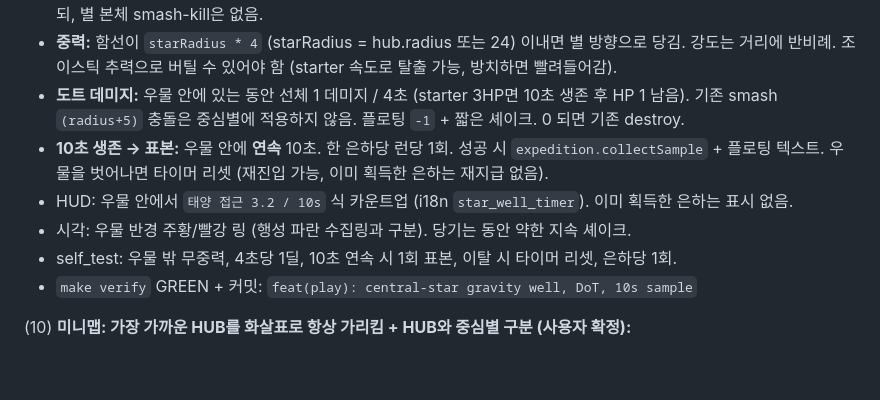
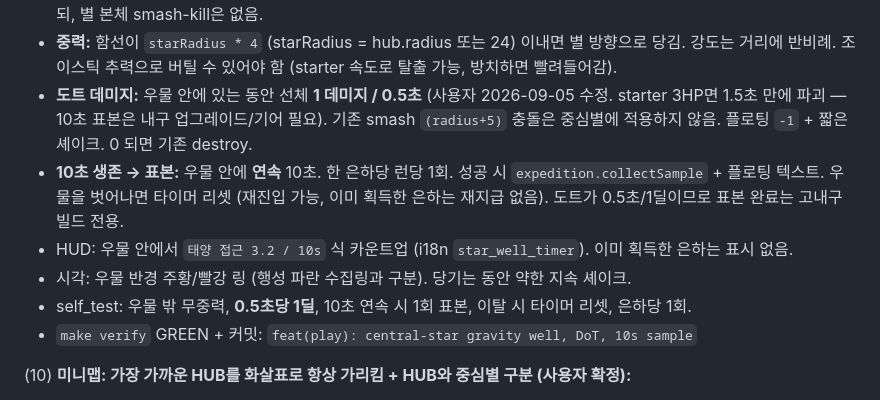
Before and after one commit to jmpaaak/spaceship, a Markdown page: docs/feedback/INBOX.md, the part around the change. Rendered like a GitHub page; blank space fills up the shorter version.

Commit message:
inbox: 중심별 도트 4초/1딜 → 0.5초/1딜

```diff
--- a/docs/feedback/INBOX.md
+++ b/docs/feedback/INBOX.md
@@ -75,11 +75,11 @@
   - 대상: `world.sunPosition(galaxy)` 위치의 중심별. milkyway는 Earth가 아닌 **태양**(origin에서 `galaxyCellSize*0.12` 오프셋). 다른 은하는 galaxy 중심 = sun (hub와 좌표가 같음).
   - hub는 (6)대로 안전 체크포인트. 중심별은 **별도 위험 구역** — 같은 좌표면 hub 상호작용(기어)과 별 우물을 둘 다 적용하되, 별 본체 smash-kill은 없음.
   - **중력:** 함선이 `starRadius * 4` (starRadius = hub.radius 또는 24) 이내면 별 방향으로 당김. 강도는 거리에 반비례. 조이스틱 추력으로 버틸 수 있어야 함 (starter 속도로 탈출 가능, 방치하면 빨려들어감).
-  - **도트 데미지:** 우물 안에 있는 동안 선체 1 데미지 / 4초 (starter 3HP면 10초 생존 후 HP 1 남음). 기존 smash `(radius+5)` 충돌은 중심별에 적용하지 않음. 플로팅 `-1` + 짧은 셰이크. 0 되면 기존 destroy.
-  - **10초 생존 → 표본:** 우물 안에 **연속** 10초. 한 은하당 런당 1회. 성공 시 `expedition.collectSample` + 플로팅 텍스트. 우물을 벗어나면 타이머 리셋 (재진입 가능, 이미 획득한 은하는 재지급 없음).
+  - **도트 데미지:** 우물 안에 있는 동안 선체 **1 데미지 / 0.5초** (사용자 2026-09-05 수정. starter 3HP면 1.5초 만에 파괴 — 10초 표본은 내구 업그레이드/기어 필요). 기존 smash `(radius+5)` 충돌은 중심별에 적용하지 않음. 플로팅 `-1` + 짧은 셰이크. 0 되면 기존 destroy.
+  - **10초 생존 → 표본:** 우물 안에 **연속** 10초. 한 은하당 런당 1회. 성공 시 `expedition.collectSample` + 플로팅 텍스트. 우물을 벗어나면 타이머 리셋 (재진입 가능, 이미 획득한 은하는 재지급 없음). 도트가 0.5초/1딜이므로 표본 완료는 고내구 빌드 전용.
   - HUD: 우물 안에서 `태양 접근 3.2 / 10s` 식 카운트업 (i18n `star_well_timer`). 이미 획득한 은하는 표시 없음.
   - 시각: 우물 반경 주황/빨강 링 (행성 파란 수집링과 구분). 당기는 동안 약한 지속 셰이크.
-  - self_test: 우물 밖 무중력, 4초당 1딜, 10초 연속 시 1회 표본, 이탈 시 타이머 리셋, 은하당 1회.
+  - self_test: 우물 밖 무중력, **0.5초당 1딜**, 10초 연속 시 1회 표본, 이탈 시 타이머 리셋, 은하당 1회.
   - `make verify` GREEN + 커밋: `feat(play): central-star gravity well, DoT, 10s sample`
 
 (10) **미니맵: 가장 가까운 HUB를 화살표로 항상 가리킴 + HUB와 중심별 구분 (사용자 확정):**
```
